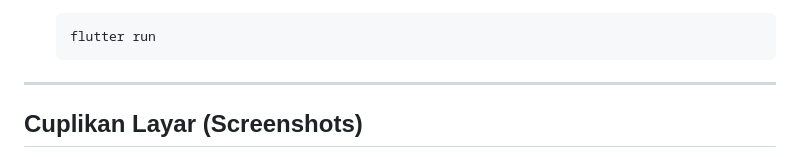
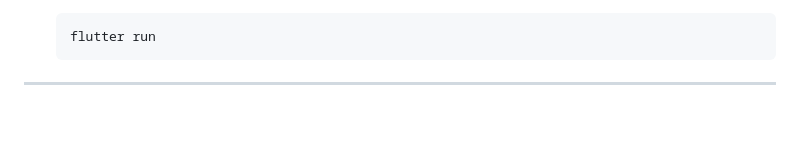
Before and after one commit to araqihafi/Tenggatify, a Markdown page: README.md, the part around one of its changes. Rendered like a GitHub page; blank space fills up the shorter version.

```diff
--- a/README.md
+++ b/README.md
@@ -75,5 +75,4 @@ Pastikan Anda telah menginstal lingkungan pengembangan berikut di mesin Anda:
 
 ---
 
-##  Cuplikan Layar (Screenshots)
 
```
Also changed, not shown: other parts of README.md (+0 -7 lines).
